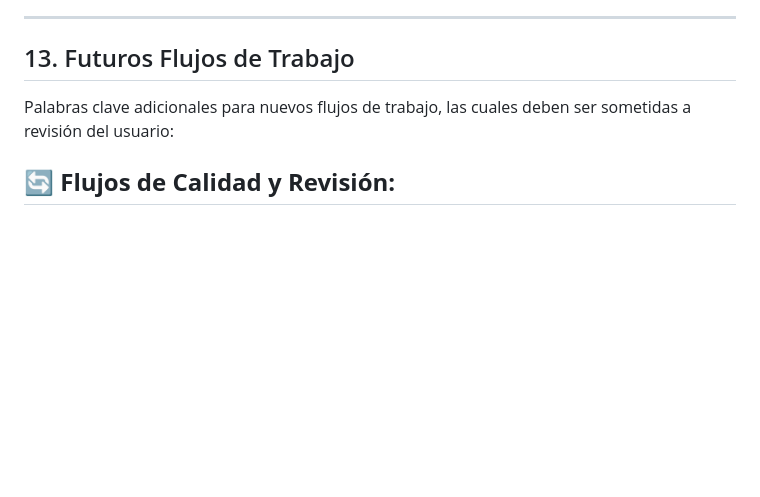
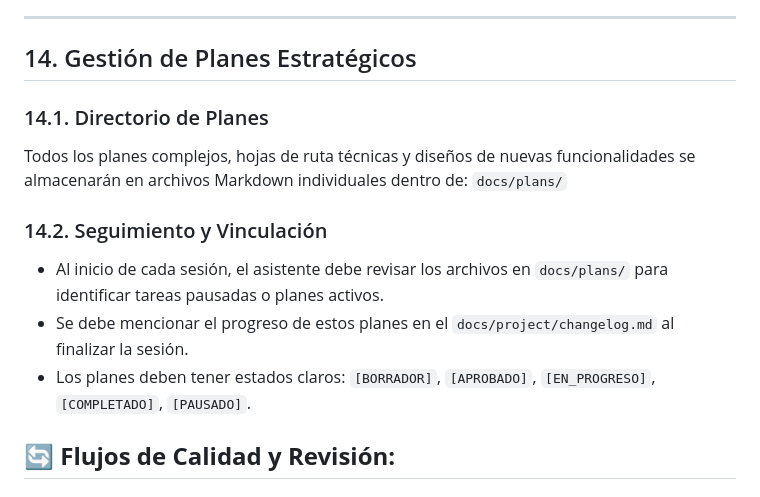
Before and after one commit to iqremor/portal_inicio, a Markdown page: GEMINI.md, the part around the change. GitHub-like rendering; blank space fills up the shorter version.

```diff
--- a/GEMINI.md
+++ b/GEMINI.md
@@ -1055,9 +1055,18 @@ Dividir en:
 
 ---
 
-## 13. Futuros Flujos de Trabajo
+## 14. Gestión de Planes Estratégicos
 
-Palabras clave adicionales para nuevos flujos de trabajo, las cuales deben ser sometidas a revisión del usuario:
+### 14.1. Directorio de Planes
+
+Todos los planes complejos, hojas de ruta técnicas y diseños de nuevas funcionalidades se almacenarán en archivos Markdown individuales dentro de:
+`docs/plans/`
+
+### 14.2. Seguimiento y Vinculación
+
+- Al inicio de cada sesión, el asistente debe revisar los archivos en `docs/plans/` para identificar tareas pausadas o planes activos.
+- Se debe mencionar el progreso de estos planes en el `docs/project/changelog.md` al finalizar la sesión.
+- Los planes deben tener estados claros: `[BORRADOR]`, `[APROBADO]`, `[EN_PROGRESO]`, `[COMPLETADO]`, `[PAUSADO]`.
 
 ## 🔄 **Flujos de Calidad y Revisión:**
 
```
Also changed, not shown: docs/plans/plan_prisma.md (added, +49 -0 lines), docs/project/changelog.md (+25 -13 lines).
